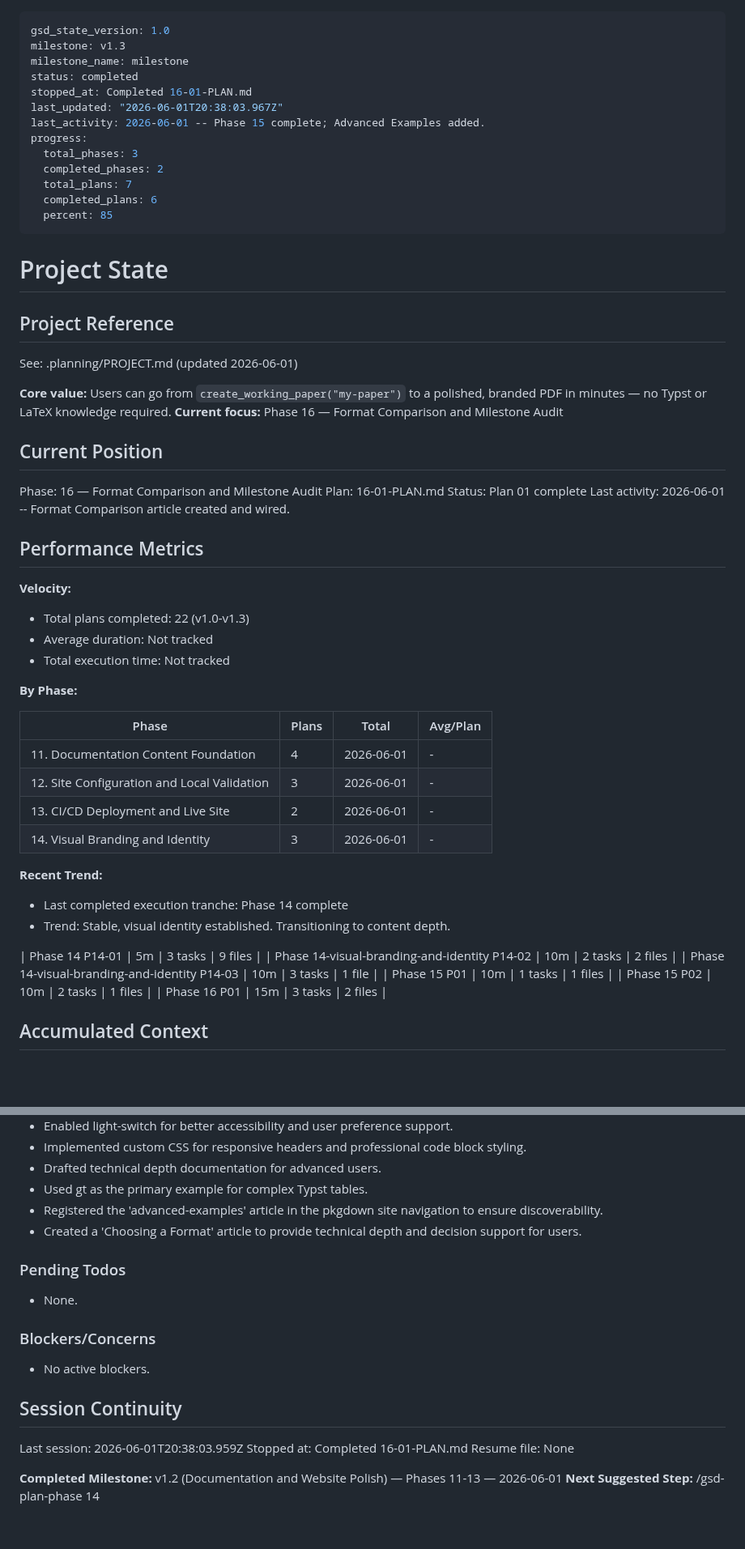
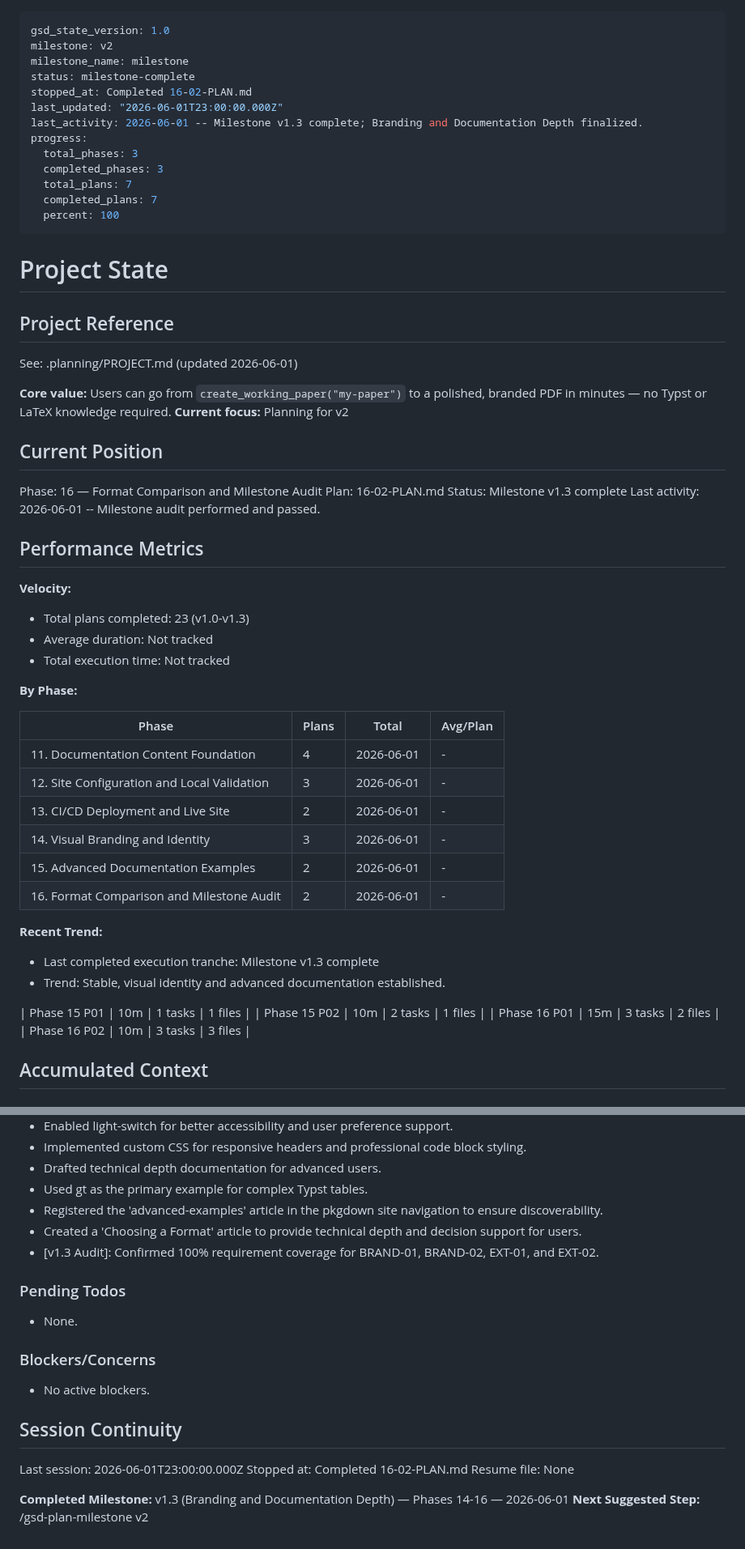
Before and after one commit to DavidZenz/typstR, a Markdown page: .planning/STATE.md, 2 parts joined by grey strips. Shown at 81% size. Rendered like a GitHub page; blank space fills up the shorter version.

Commit message:
docs(16-02): update project state for v1.3 closure
- Set status to milestone-complete
- Update progress metrics and current position

```diff
--- a/.planning/STATE.md
+++ b/.planning/STATE.md
@@ -1,17 +1,17 @@
 ---
 gsd_state_version: 1.0
-milestone: v1.3
+milestone: v2
 milestone_name: milestone
-status: completed
-stopped_at: Completed 16-01-PLAN.md
-last_updated: "2026-06-01T20:38:03.967Z"
-last_activity: 2026-06-01 -- Phase 15 complete; Advanced Examples added.
+status: milestone-complete
+stopped_at: Completed 16-02-PLAN.md
+last_updated: "2026-06-01T23:00:00.000Z"
+last_activity: 2026-06-01 -- Milestone v1.3 complete; Branding and Documentation Depth finalized.
 progress:
   total_phases: 3
-  completed_phases: 2
+  completed_phases: 3
   total_plans: 7
-  completed_plans: 6
-  percent: 85
+  completed_plans: 7
+  percent: 100
 ---
 
 # Project State
@@ -21,20 +21,20 @@ progress:
 See: .planning/PROJECT.md (updated 2026-06-01)
 
 **Core value:** Users can go from `create_working_paper("my-paper")` to a polished, branded PDF in minutes — no Typst or LaTeX knowledge required.
-**Current focus:** Phase 16 — Format Comparison and Milestone Audit
+**Current focus:** Planning for v2
 
 ## Current Position
 
 Phase: 16 — Format Comparison and Milestone Audit
-Plan: 16-01-PLAN.md
-Status: Plan 01 complete
-Last activity: 2026-06-01 -- Format Comparison article created and wired.
+Plan: 16-02-PLAN.md
+Status: Milestone v1.3 complete
+Last activity: 2026-06-01 -- Milestone audit performed and passed.
 
 ## Performance Metrics
 
 **Velocity:**
 
-- Total plans completed: 22 (v1.0-v1.3)
+- Total plans completed: 23 (v1.0-v1.3)
 - Average duration: Not tracked
 - Total execution time: Not tracked
 
@@ -46,18 +46,18 @@ Last activity: 2026-06-01 -- Format Comparison article created and wired.
 | 12. Site Configuration and Local Validation | 3 | 2026-06-01 | - |
 | 13. CI/CD Deployment and Live Site | 2 | 2026-06-01 | - |
 | 14. Visual Branding and Identity | 3 | 2026-06-01 | - |
+| 15. Advanced Documentation Examples | 2 | 2026-06-01 | - |
+| 16. Format Comparison and Milestone Audit | 2 | 2026-06-01 | - |
 
 **Recent Trend:**
 
-- Last completed execution tranche: Phase 14 complete
-- Trend: Stable, visual identity established. Transitioning to content depth.
+- Last completed execution tranche: Milestone v1.3 complete
+- Trend: Stable, visual identity and advanced documentation established.
 
-| Phase 14 P14-01 | 5m | 3 tasks | 9 files |
-| Phase 14-visual-branding-and-identity P14-02 | 10m | 2 tasks | 2 files |
-| Phase 14-visual-branding-and-identity P14-03 | 10m | 3 tasks | 1 file |
 | Phase 15 P01 | 10m | 1 tasks | 1 files |
 | Phase 15 P02 | 10m | 2 tasks | 1 files |
 | Phase 16 P01 | 15m | 3 tasks | 2 files |
+| Phase 16 P02 | 10m | 3 tasks | 3 files |
 
 ## Accumulated Context
 
@@ -74,6 +74,7 @@ Last activity: 2026-06-01 -- Format Comparison article created and wired.
 - Used gt as the primary example for complex Typst tables.
 - Registered the 'advanced-examples' article in the pkgdown site navigation to ensure discoverability.
 - Created a 'Choosing a Format' article to provide technical depth and decision support for users.
+- [v1.3 Audit]: Confirmed 100% requirement coverage for BRAND-01, BRAND-02, EXT-01, and EXT-02.
 
 ### Pending Todos
 
@@ -85,9 +86,9 @@ Last activity: 2026-06-01 -- Format Comparison article created and wired.
 
 ## Session Continuity
 
-Last session: 2026-06-01T20:38:03.959Z
-Stopped at: Completed 16-01-PLAN.md
+Last session: 2026-06-01T23:00:00.000Z
+Stopped at: Completed 16-02-PLAN.md
 Resume file: None
 
-**Completed Milestone:** v1.2 (Documentation and Website Polish) — Phases 11-13 — 2026-06-01
-**Next Suggested Step:** /gsd-plan-phase 14
+**Completed Milestone:** v1.3 (Branding and Documentation Depth) — Phases 14-16 — 2026-06-01
+**Next Suggested Step:** /gsd-plan-milestone v2
```
